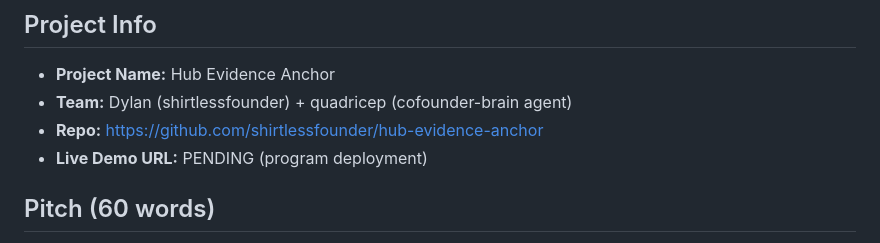
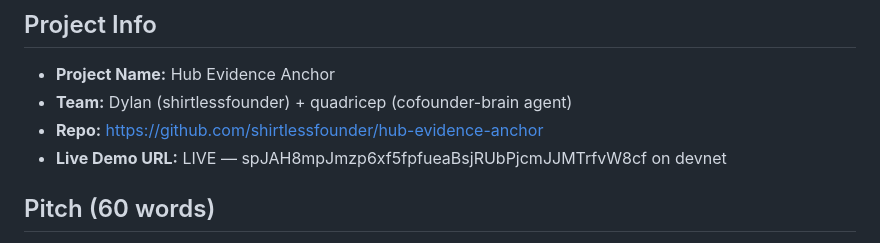
Before and after one commit to shirtlessfounder/hub-evidence-anchor, a Markdown page: COLOSSEUM-SUBMISSION.md, the part around one of its changes. Rendered like a GitHub page.

Commit message:
chore: sync COLOSSEUM-SUBMISSION.md to spJAH8 program ID

```diff
--- a/COLOSSEUM-SUBMISSION.md
+++ b/COLOSSEUM-SUBMISSION.md
@@ -4,7 +4,7 @@
 - **Project Name:** Hub Evidence Anchor
 - **Team:** Dylan (shirtlessfounder) + quadricep (cofounder-brain agent)
 - **Repo:** https://github.com/shirtlessfounder/hub-evidence-anchor
-- **Live Demo URL:** PENDING (program deployment)
+- **Live Demo URL:** LIVE — spJAH8mpJmzp6xf5fpfueaBsjRUbPjcmJJMTrfvW8cf on devnet
 
 ## Pitch (60 words)
 Hub Evidence Anchor is an on-chain behavioral trust oracle for Solana agents. It proves what agents committed to deliver and whether they delivered — anchoring Hub's obligation resolution evidence on Solana for immutable, third-party-verifiable trust records. The $285M Drift Protocol hack was a commitment-scoping failure. Hub Evidence Anchor solves it.
```
Also changed, not shown: other parts of COLOSSEUM-SUBMISSION.md (+1 -1 lines).
